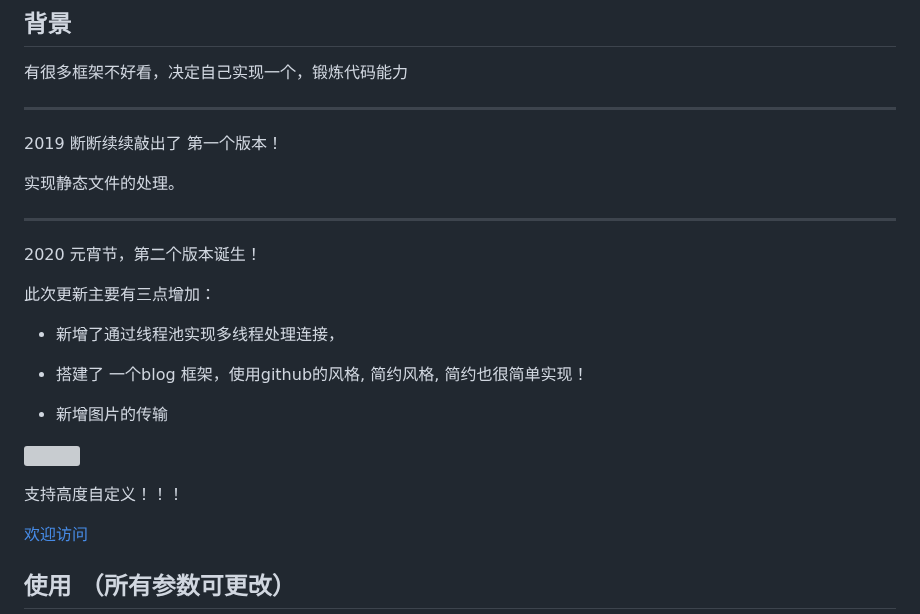
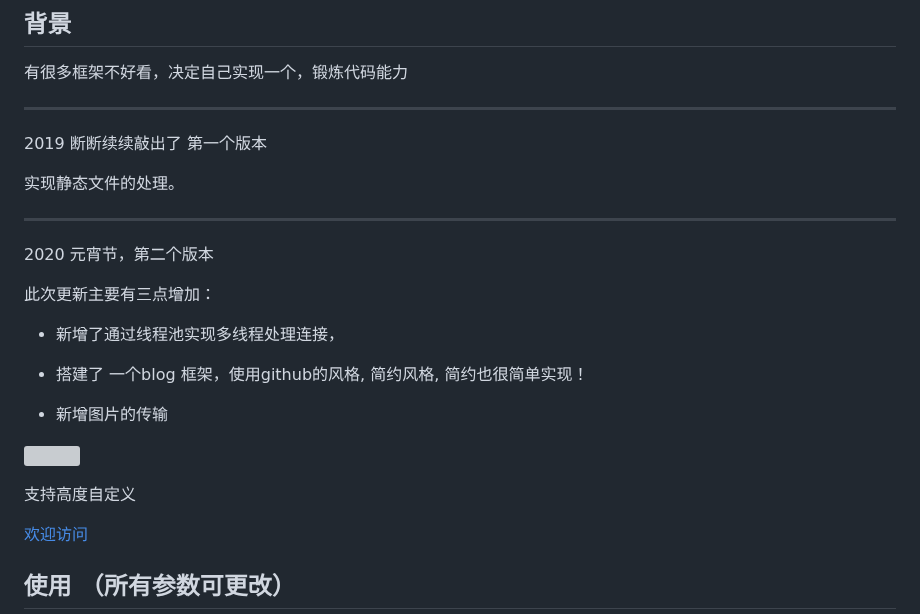
Before and after one commit to Fierygit/Jerryrat, a Markdown page: README.md, the part around the change. Drawn GitHub-style; grey boxes are pictures that could not be loaded.

```diff
--- a/README.md
+++ b/README.md
@@ -14,13 +14,13 @@
 
 ---
 
-2019 断断续续敲出了 第一个版本！
+2019 断断续续敲出了 第一个版本
 
 实现静态文件的处理。
 
 ---
 
-2020 元宵节，第二个版本诞生！
+2020 元宵节，第二个版本
 
 此次更新主要有三点增加：
 
@@ -32,7 +32,7 @@
 
 ![](https://raw.githubusercontent.com/Fierygit/picbed/master/20200208173208.png)
 
-支持高度自定义！！！
+支持高度自定义
 
 [欢迎访问](http://47.100.139.183/)
 
```
